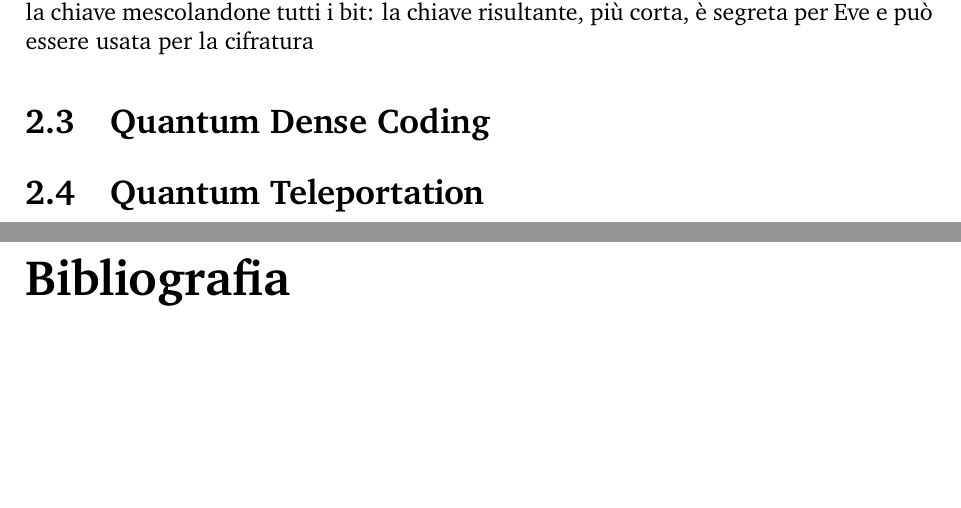
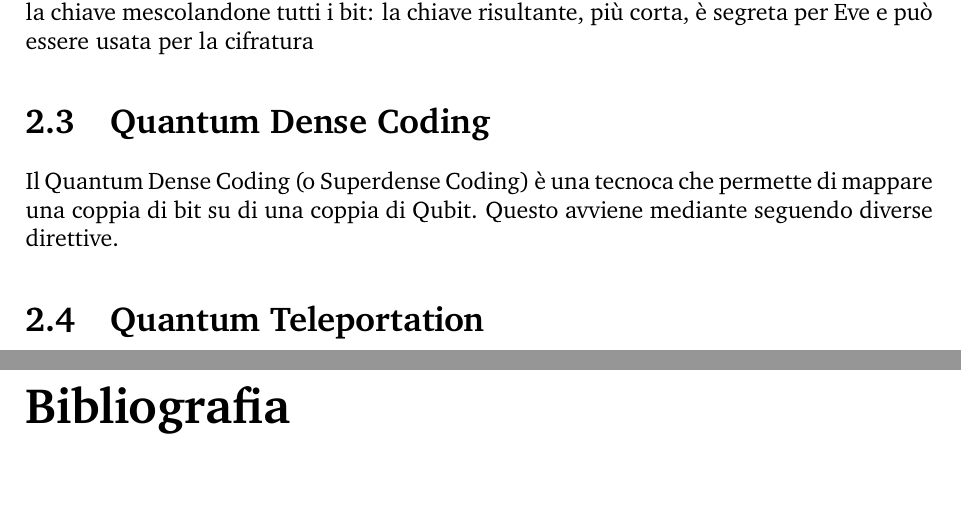
Before and after one commit to Agda78/QI_Notes, a LaTeX book (main.tex, which reads chapters/chapter-2/3-quantum-dense-coding.tex): two parts of pages 31 and 32 of 32, joined at a grey line, cut so that both start at the same text, the shorter picture padded with empty space. Compiled offline with pdfLaTeX.

Commit message:
Aggiunta algoritmi

```diff
--- a/chapters/chapter-2/3-quantum-dense-coding.tex
+++ b/chapters/chapter-2/3-quantum-dense-coding.tex
@@ -1 +1,2 @@
 \section{Quantum Dense Coding}
+Il Quantum Dense Coding (o Superdense Coding) è una tecnoca che permette di mappare una coppia di bit su di una coppia di Qubit. Questo avviene mediante seguendo diverse direttive.
```
Also changed, not shown: script/requirements.txt (added, +49 -0 lines), 3 other files.
